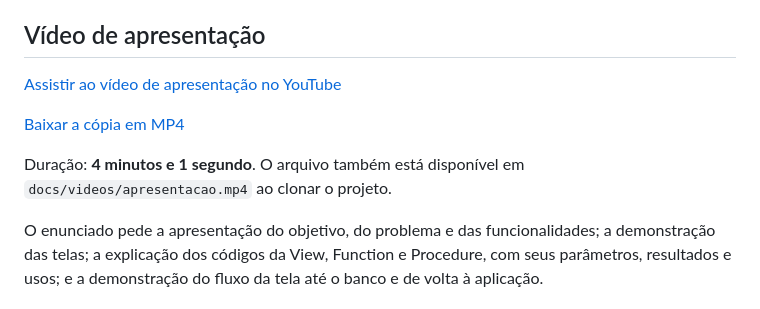
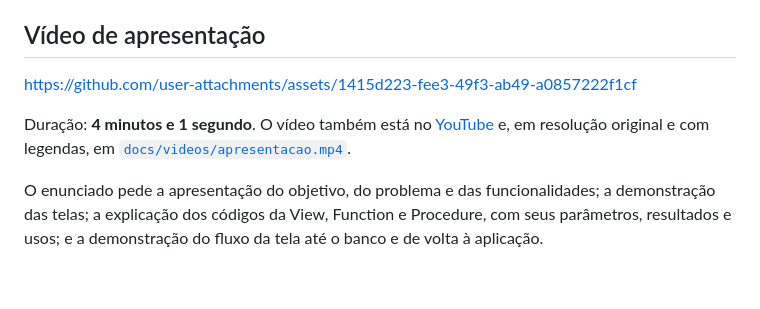
Before and after one commit to EmanuelCandido/Estoque-de-vendas, a Markdown page: README.md, the part around the change. Rendered like a GitHub page; blank space fills up the shorter version.

Commit message:
README: vídeo reproduzível direto na página

```diff
--- a/README.md
+++ b/README.md
@@ -15,11 +15,9 @@ Aplicação desenvolvida para o trabalho individual de **Projeto de Banco de Dad
 
 ## Vídeo de apresentação
 
-[Assistir ao vídeo de apresentação no YouTube](https://youtu.be/KqyOtL93yEo)
+https://github.com/user-attachments/assets/1415d223-fee3-49f3-ab49-a0857222f1cf
 
-[Baixar a cópia em MP4](https://github.com/EmanuelCandido/Estoque-de-vendas/raw/refs/heads/main/docs/videos/apresentacao.mp4)
-
-Duração: **4 minutos e 1 segundo**. O arquivo também está disponível em `docs/videos/apresentacao.mp4` ao clonar o projeto.
+Duração: **4 minutos e 1 segundo**. O vídeo também está no [YouTube](https://youtu.be/KqyOtL93yEo) e, em resolução original e com legendas, em [`docs/videos/apresentacao.mp4`](docs/videos/apresentacao.mp4).
 
 O enunciado pede a apresentação do objetivo, do problema e das funcionalidades; a demonstração das telas; a explicação dos códigos da View, Function e Procedure, com seus parâmetros, resultados e usos; e a demonstração do fluxo da tela até o banco e de volta à aplicação.
 
```
